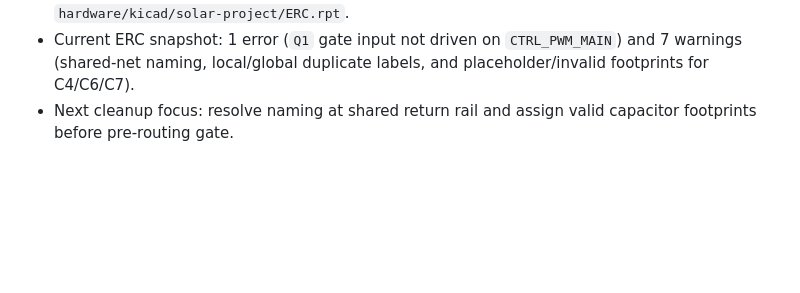
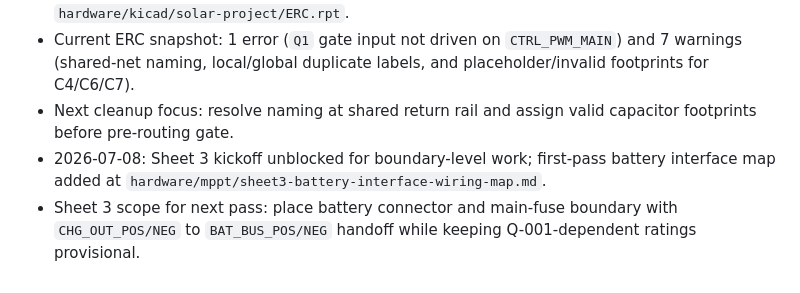
Before and after one commit to Phil-CIA/Solar-Project-200w, a Markdown page: hardware/mppt/schematic-notes.md, the part around the change. GitHub-like rendering; blank space fills up the shorter version.

Commit message:
Add Sheet 3 battery interface kickoff map

```diff
--- a/hardware/mppt/schematic-notes.md
+++ b/hardware/mppt/schematic-notes.md
@@ -112,3 +112,5 @@ Control and logging nets:
 - 2026-07-08: Netlist regenerated from repository schematic and ERC run captured in `hardware/kicad/solar-project/ERC.rpt`.
 - Current ERC snapshot: 1 error (`Q1` gate input not driven on `CTRL_PWM_MAIN`) and 7 warnings (shared-net naming, local/global duplicate labels, and placeholder/invalid footprints for C4/C6/C7).
 - Next cleanup focus: resolve naming at shared return rail and assign valid capacitor footprints before pre-routing gate.
+- 2026-07-08: Sheet 3 kickoff unblocked for boundary-level work; first-pass battery interface map added at `hardware/mppt/sheet3-battery-interface-wiring-map.md`.
+- Sheet 3 scope for next pass: place battery connector and main-fuse boundary with `CHG_OUT_POS/NEG` to `BAT_BUS_POS/NEG` handoff while keeping Q-001-dependent ratings provisional.
```
Also changed, not shown: hardware/mppt/kicad-implementation-checklist.md (+1 -1 lines), hardware/mppt/sheet3-battery-interface-wiring-map.md (added, +58 -0 lines).
